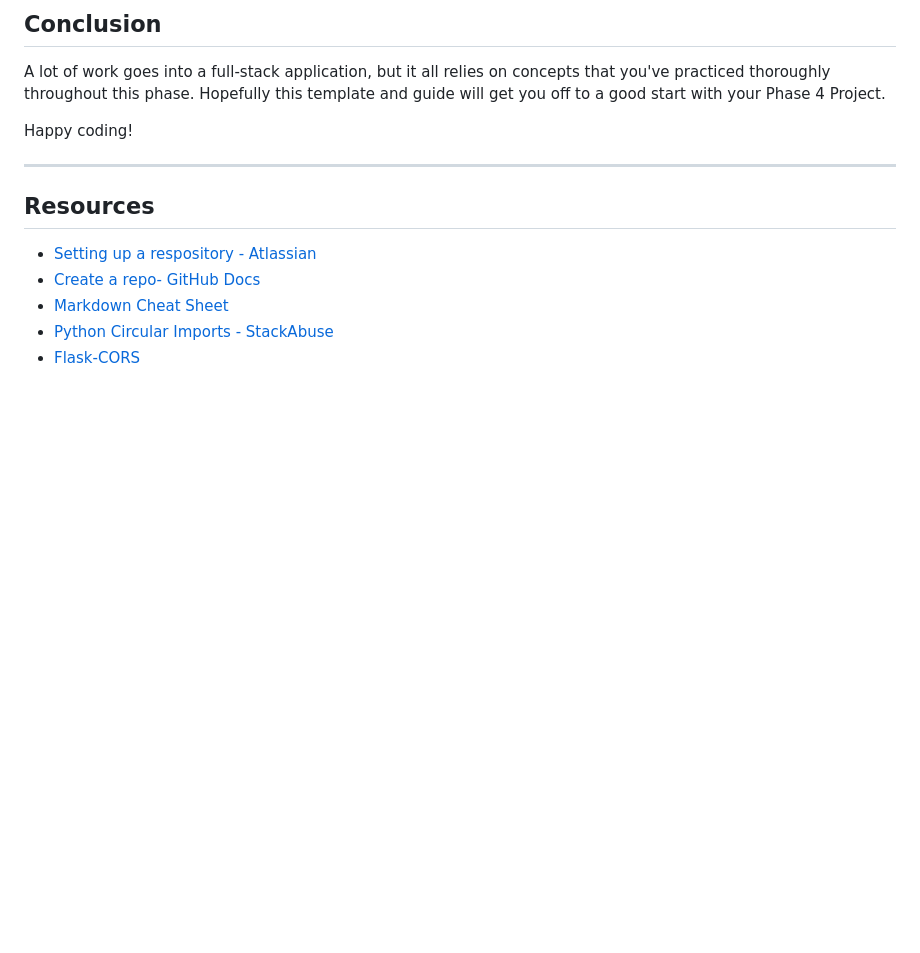
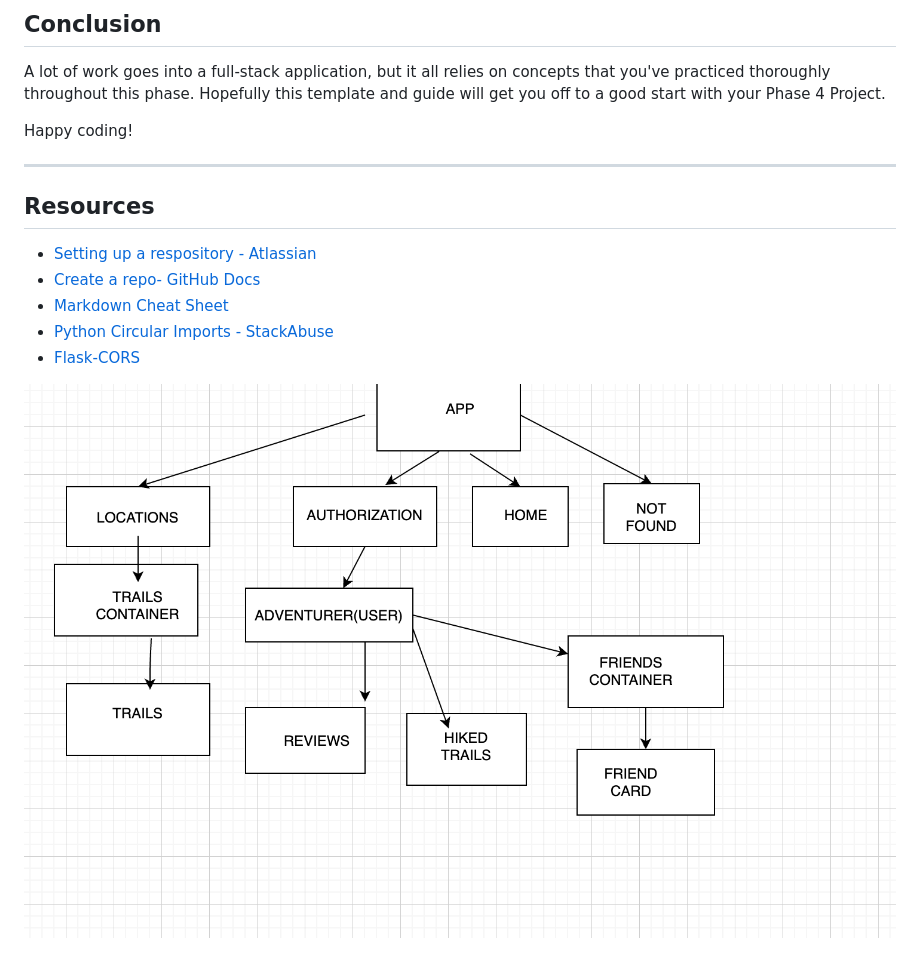
Before and after one commit to rachelsteiner91/HappyTrails, a Markdown page: README.md, the part around the change. GitHub-like rendering; pictures changed too: react-tree.png (added); blank space fills up the shorter version.

Commit message:
add react tree to readme

```diff
--- a/README.md
+++ b/README.md
@@ -313,3 +313,8 @@ Happy coding!
 - [Markdown Cheat Sheet](https://www.markdownguide.org/cheat-sheet/)
 - [Python Circular Imports - StackAbuse](https://stackabuse.com/python-circular-imports/)
 - [Flask-CORS](https://flask-cors.readthedocs.io/en/latest/)
+
+
+
+
+<img src='./react-tree.png' alt="React Tree">
```
Also changed, not shown: 1 other file.
